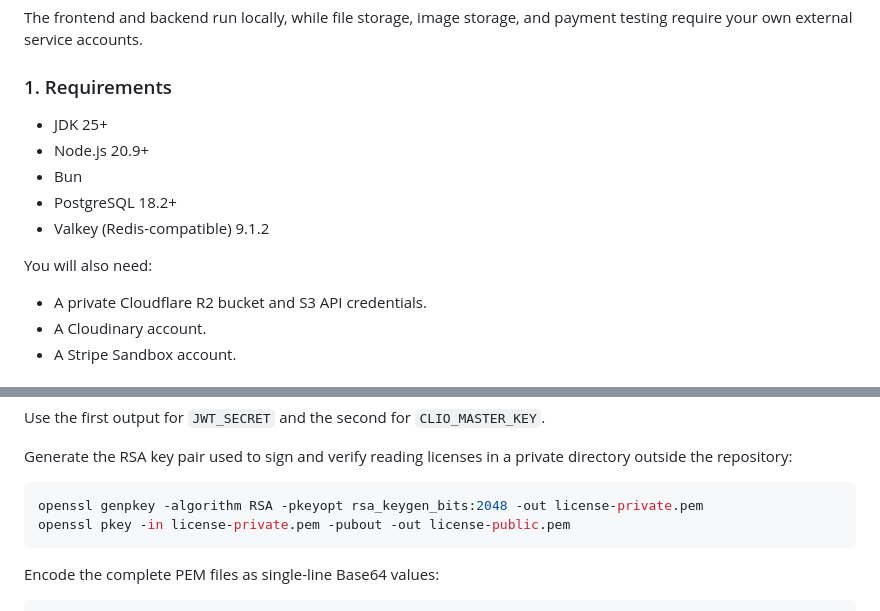
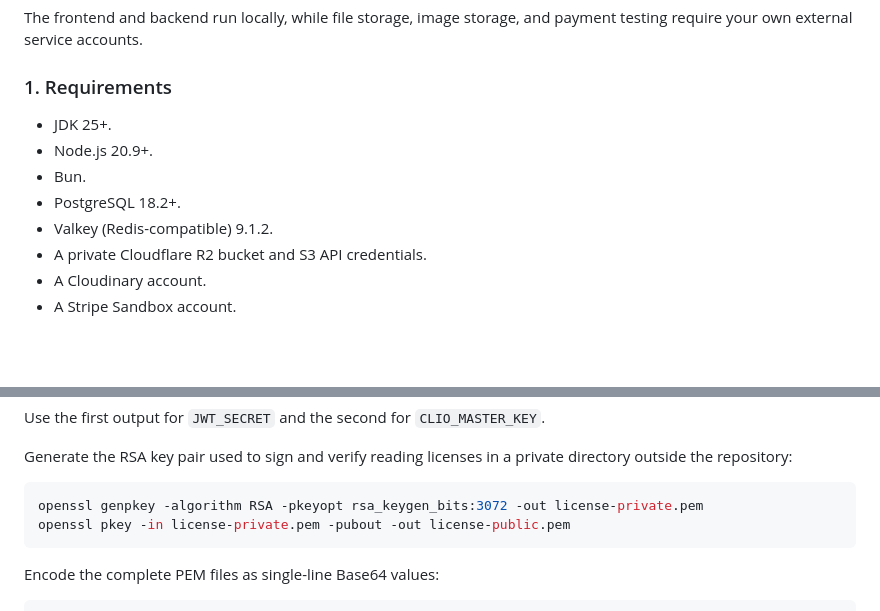
Before and after one commit to harry-md/clio, a Markdown page: README.md, 2 parts joined by grey strips. Rendered like a GitHub page; blank space fills up the shorter version.

````diff
--- a/README.md
+++ b/README.md
@@ -138,14 +138,11 @@ The frontend and backend run locally, while file storage, image storage, and pay
 
 ### 1. Requirements
 
-- JDK 25+
-- Node.js 20.9+
-- Bun
-- PostgreSQL 18.2+
-- Valkey (Redis-compatible) 9.1.2
-
-You will also need:
-
+- JDK 25+.
+- Node.js 20.9+.
+- Bun.
+- PostgreSQL 18.2+.
+- Valkey (Redis-compatible) 9.1.2.
 - A private Cloudflare R2 bucket and S3 API credentials.
 - A Cloudinary account.
 - A Stripe Sandbox account.
@@ -164,7 +161,7 @@ Use the first output for `JWT_SECRET` and the second for `CLIO_MASTER_KEY`.
 Generate the RSA key pair used to sign and verify reading licenses in a private directory outside the repository:
 
 ```bash
-openssl genpkey -algorithm RSA -pkeyopt rsa_keygen_bits:2048 -out license-private.pem
+openssl genpkey -algorithm RSA -pkeyopt rsa_keygen_bits:3072 -out license-private.pem
 openssl pkey -in license-private.pem -pubout -out license-public.pem
 ```
 
````
